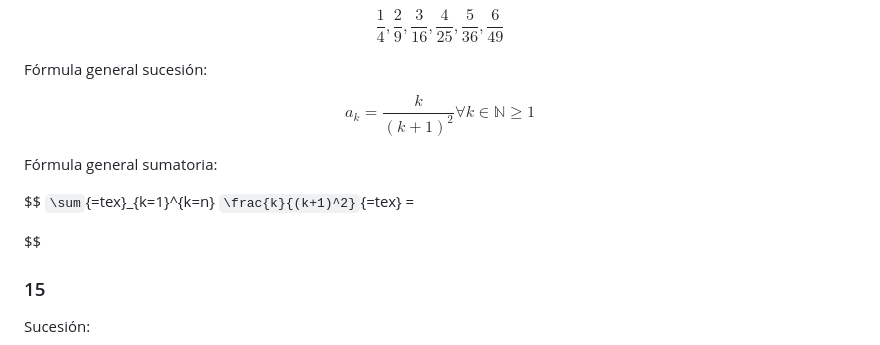
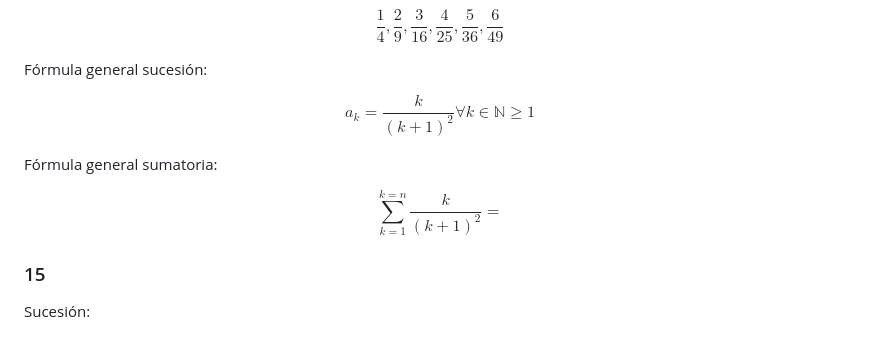
Before and after one commit to CrisRPia/Materias, a Markdown page: mates/mates_discretas_1/notas_cap_5.md, the part around the change printed below. Rendered like a GitHub page.

Commit message:
Fixes to latex in notas_cap_5.md

```diff
--- a/mates/mates_discretas_1/notas_cap_5.md
+++ b/mates/mates_discretas_1/notas_cap_5.md
@@ -296,9 +298,9 @@ $$ a_k = \frac{k}{(k + 1)^2} \forall k \in \mathbb{N} \ge 1$$
 
 Fórmula general sumatoria:
 
-\$\$ `\sum`{=tex}\_{k=1}\^{k=n} `\frac{k}{(k+1)^2}`{=tex} =
-
-\$\$
+$$
+\sum_{k=1}^{k=n} \frac{k}{(k+1)^2}=
+$$
 
 ### 15
 
```
Also changed, not shown: other parts of mates/mates_discretas_1/notas_cap_5.md (+7 -5 lines).
